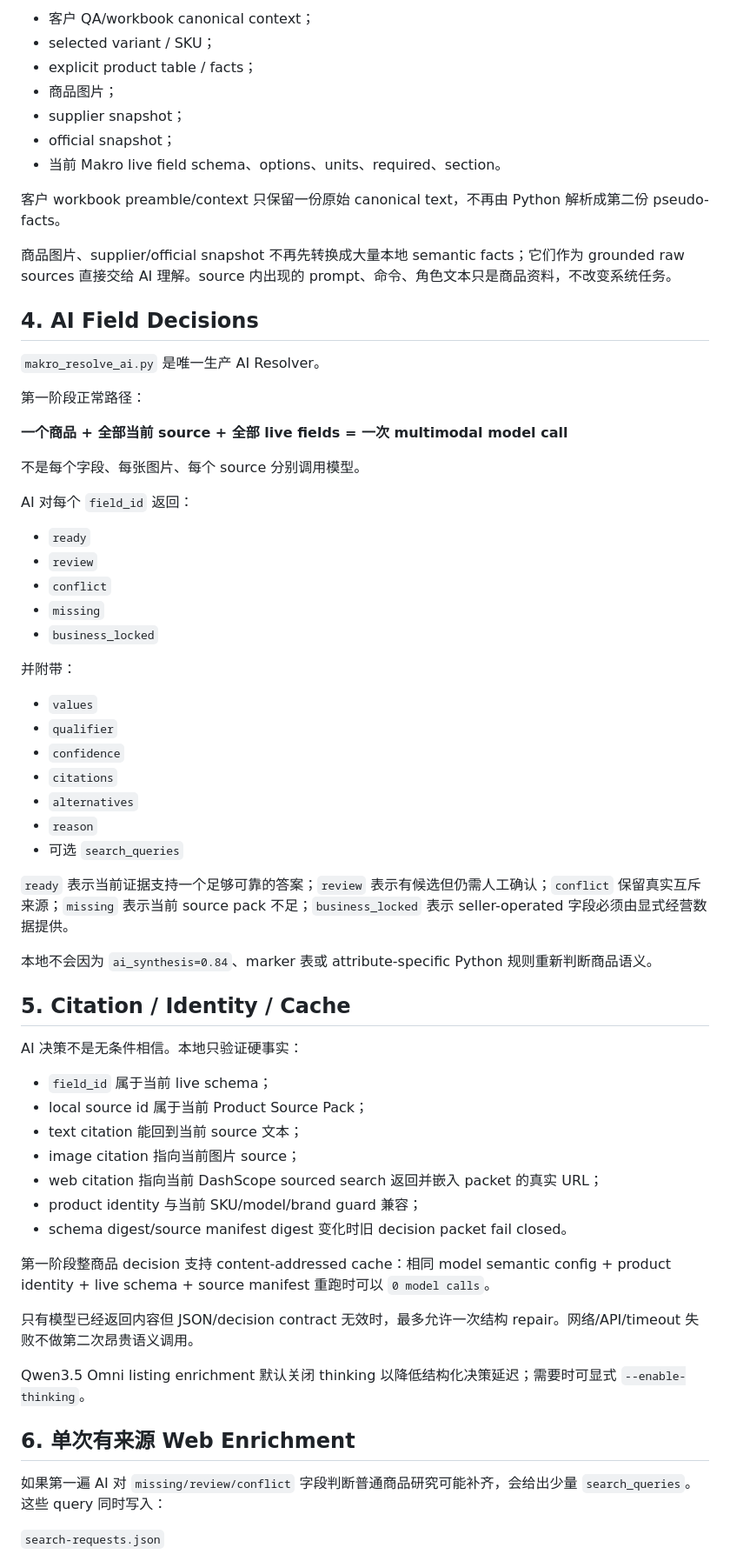
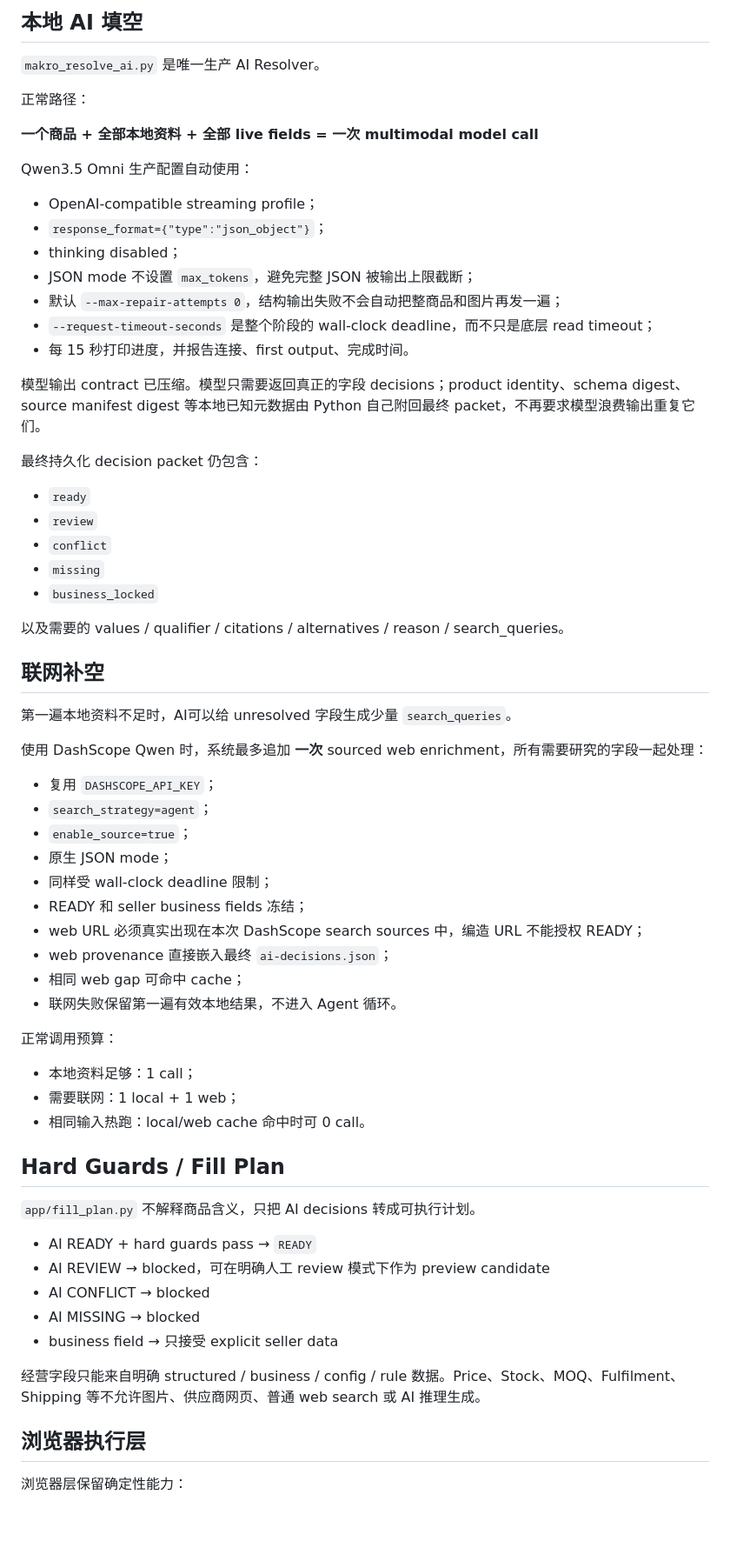
Before and after one commit to yuchenm1303-png/ecommerce-agent, a Markdown page: README.md, the part around one of its changes. Shown at 87% size. Rendered like a GitHub page; blank space fills up the shorter version.

Commit message:
docs: document fail-fast Qwen JSON resolver

```diff
--- a/README.md
+++ b/README.md
@@ -63,27 +57,25 @@ Makro 当前页面真实发现出的字段就是 AI 的唯一目标字段集合
 
-- 客户 QA/workbook canonical context；
-- selected variant / SKU；
-- explicit product table / facts；
-- 商品图片；
-- supplier snapshot；
-- official snapshot；
-- 当前 Makro live field schema、options、units、required、section。
-
-客户 workbook preamble/context 只保留一份原始 canonical text，不再由 Python 解析成第二份 pseudo-facts。
-
-商品图片、supplier/official snapshot 不再先转换成大量本地 semantic facts；它们作为 grounded raw sources 直接交给 AI 理解。source 内出现的 prompt、命令、角色文本只是商品资料，不改变系统任务。
-
-## 4. AI Field Decisions
+## 本地 AI 填空
 
 `makro_resolve_ai.py` 是唯一生产 AI Resolver。
 
-第一阶段正常路径：
+正常路径：
 
-**一个商品 + 全部当前 source + 全部 live fields = 一次 multimodal model call**
+**一个商品 + 全部本地资料 + 全部 live fields = 一次 multimodal model call**
 
-不是每个字段、每张图片、每个 source 分别调用模型。
+Qwen3.5 Omni 生产配置自动使用：
 
-AI 对每个 `field_id` 返回：
+- OpenAI-compatible streaming profile；
+- `response_format={"type":"json_object"}`；
+- thinking disabled；
+- JSON mode 不设置 `max_tokens`，避免完整 JSON 被输出上限截断；
+- 默认 `--max-repair-attempts 0`，结构输出失败不会自动把整商品和图片再发一遍；
+- `--request-timeout-seconds` 是整个阶段的 wall-clock deadline，而不只是底层 read timeout；
+- 每 15 秒打印进度，并报告连接、first output、完成时间。
+
+模型输出 contract 已压缩。模型只需要返回真正的字段 decisions；product identity、schema digest、source manifest digest 等本地已知元数据由 Python 自己附回最终 packet，不再要求模型浪费输出重复它们。
+
+最终持久化 decision packet 仍包含：
 
 - `ready`
 - `review`
@@ -91,41 +83,44 @@ AI 对每个 `field_id` 返回：
 - `missing`
 - `business_locked`
 
-并附带：
+以及需要的 values / qualifier / citations / alternatives / reason / search_queries。
 
-- `values`
-- `qualifier`
-- `confidence`
-- `citations`
-- `alternatives`
-- `reason`
-- 可选 `search_queries`
+## 联网补空
 
-`ready` 表示当前证据支持一个足够可靠的答案；`review` 表示有候选但仍需人工确认；`conflict` 保留真实互斥来源；`missing` 表示当前 source pack 不足；`business_locked` 表示 seller-operated 字段必须由显式经营数据提供。
+第一遍本地资料不足时，AI可以给 unresolved 字段生成少量 `search_queries`。
 
-本地不会因为 `ai_synthesis=0.84`、marker 表或 attribute-specific Python 规则重新判断商品语义。
+使用 DashScope Qwen 时，系统最多追加 **一次** sourced web enrichment，所有需要研究的字段一起处理：
 
-## 5. Citation / Identity / Cache
+- 复用 `DASHSCOPE_API_KEY`；
+- `search_strategy=agent`；
+- `enable_source=true`；
+- 原生 JSON mode；
+- 同样受 wall-clock deadline 限制；
+- READY 和 seller business fields 冻结；
+- web URL 必须真实出现在本次 DashScope search sources 中，编造 URL 不能授权 READY；
+- web provenance 直接嵌入最终 `ai-decisions.json`；
+- 相同 web gap 可命中 cache；
+- 联网失败保留第一遍有效本地结果，不进入 Agent 循环。
 
-AI 决策不是无条件相信。本地只验证硬事实：
+正常调用预算：
 
-- `field_id` 属于当前 live schema；
-- local source id 属于当前 Product Source Pack；
-- text citation 能回到当前 source 文本；
-- image citation 指向当前图片 source；
-- web citation 指向当前 DashScope sourced search 返回并嵌入 packet 的真实 URL；
-- product identity 与当前 SKU/model/brand guard 兼容；
-- schema digest/source manifest digest 变化时旧 decision packet fail closed。
+- 本地资料足够：1 call；
+- 需要联网：1 local + 1 web；
+- 相同输入热跑：local/web cache 命中时可 0 call。
 
-第一阶段整商品 decision 支持 content-addressed cache：相同 model semantic config + product identity + live schema + source manifest 重跑时可以 `0 model calls`。
+## Hard Guards / Fill Plan
 
-只有模型已经返回内容但 JSON/decision contract 无效时，最多允许一次结构 repair。网络/API/timeout 失败不做第二次昂贵语义调用。
+`app/fill_plan.py` 不解释商品含义，只把 AI decisions 转成可执行计划。
 
-Qwen3.5 Omni listing enrichment 默认关闭 thinking 以降低结构化决策延迟；需要时可显式 `--enable-thinking`。
+- AI READY + hard guards pass → `READY`
+- AI REVIEW → blocked，可在明确人工 review 模式下作为 preview candidate
+- AI CONFLICT → blocked
+- AI MISSING → blocked
+- business field → 只接受 explicit seller data
 
-## 6. 单次有来源 Web Enrichment
+经营字段只能来自明确 structured / business / config / rule 数据。Price、Stock、MOQ、Fulfilment、Shipping 等不允许图片、供应商网页、普通 web search 或 AI 推理生成。
 
-如果第一遍 AI 对 `missing/review/conflict` 字段判断普通商品研究可能补齐，会给出少量 `search_queries`。这些 query 同时写入：
+## 浏览器执行层
 
-`search-requests.json`
+浏览器层保留确定性能力：
 
```
Also changed, not shown: other parts of README.md (+73 -155 lines).
